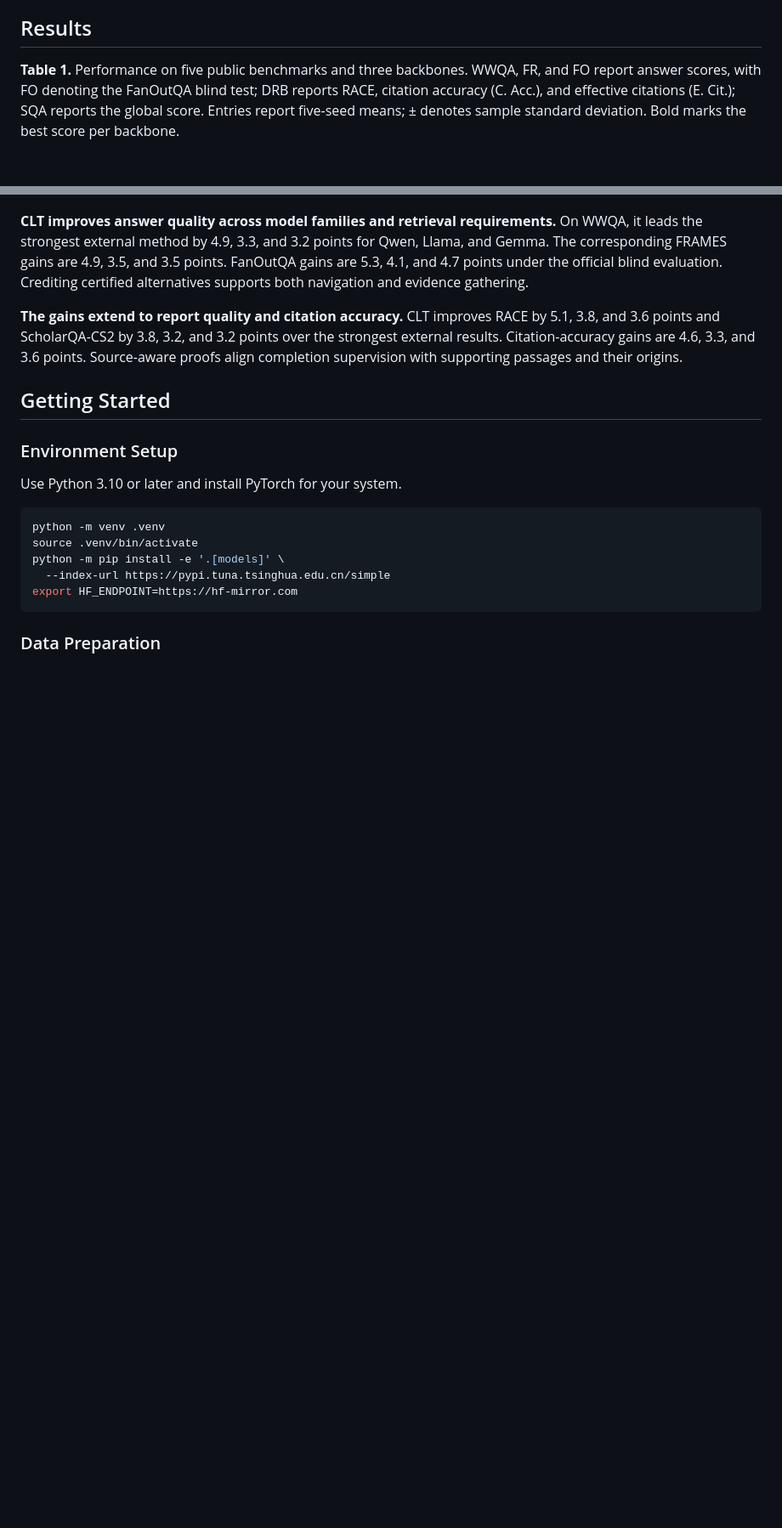
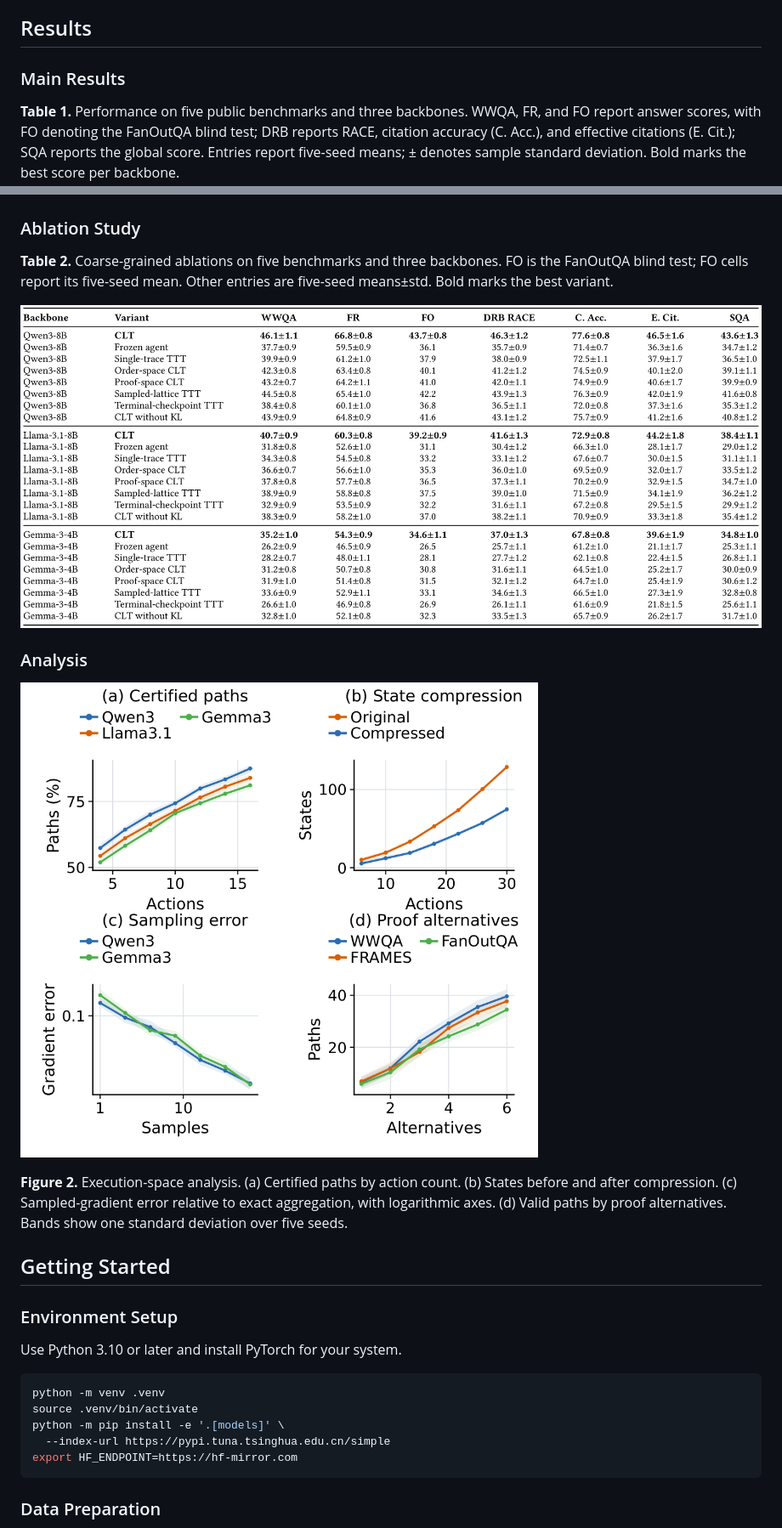
Before and after one commit to YYTbit/CLT, a Markdown page: README.md, 2 parts joined by grey strips. Shown at 85% size. GitHub-like rendering; pictures changed too: assets/ablations.png (added), assets/analysis.png (added); blank space fills up the shorter version.

Commit message:
Display paper result tables and figures; streamline usage

```diff
--- a/README.md
+++ b/README.md
@@ -37,13 +37,23 @@ To construct a reliable training signal from one Web research execution, CLT fir
 
 ## Results
 
+### Main Results
+
 **Table 1.** Performance on five public benchmarks and three backbones. WWQA, FR, and FO report answer scores, with FO denoting the FanOutQA blind test; DRB reports RACE, citation accuracy (C. Acc.), and effective citations (E. Cit.); SQA reports the global score. Entries report five-seed means; ± denotes sample standard deviation. Bold marks the best score per backbone.
 
 ![Main results from Table 1](assets/main_results.png)
 
-**CLT improves answer quality across model families and retrieval requirements.** On WWQA, it leads the strongest external method by 4.9, 3.3, and 3.2 points for Qwen, Llama, and Gemma. The corresponding FRAMES gains are 4.9, 3.5, and 3.5 points. FanOutQA gains are 5.3, 4.1, and 4.7 points under the official blind evaluation. Crediting certified alternatives supports both navigation and evidence gathering.
+### Ablation Study
 
-**The gains extend to report quality and citation accuracy.** CLT improves RACE by 5.1, 3.8, and 3.6 points and ScholarQA-CS2 by 3.8, 3.2, and 3.2 points over the strongest external results. Citation-accuracy gains are 4.6, 3.3, and 3.6 points. Source-aware proofs align completion supervision with supporting passages and their origins.
+**Table 2.** Coarse-grained ablations on five benchmarks and three backbones. FO is the FanOutQA blind test; FO cells report its five-seed mean. Other entries are five-seed means±std. Bold marks the best variant.
+
+![Component ablations from Table 2](assets/ablations.png)
+
+### Analysis
+
+![Analysis from Figure 2](assets/analysis.png)
+
+**Figure 2.** Execution-space analysis. (a) Certified paths by action count. (b) States before and after compression. (c) Sampled-gradient error relative to exact aggregation, with logarithmic axes. (d) Valid paths by proof alternatives. Bands show one standard deviation over five seeds.
 
 ## Getting Started
 
```
Also changed, not shown: other parts of README.md (+15 -12 lines).
